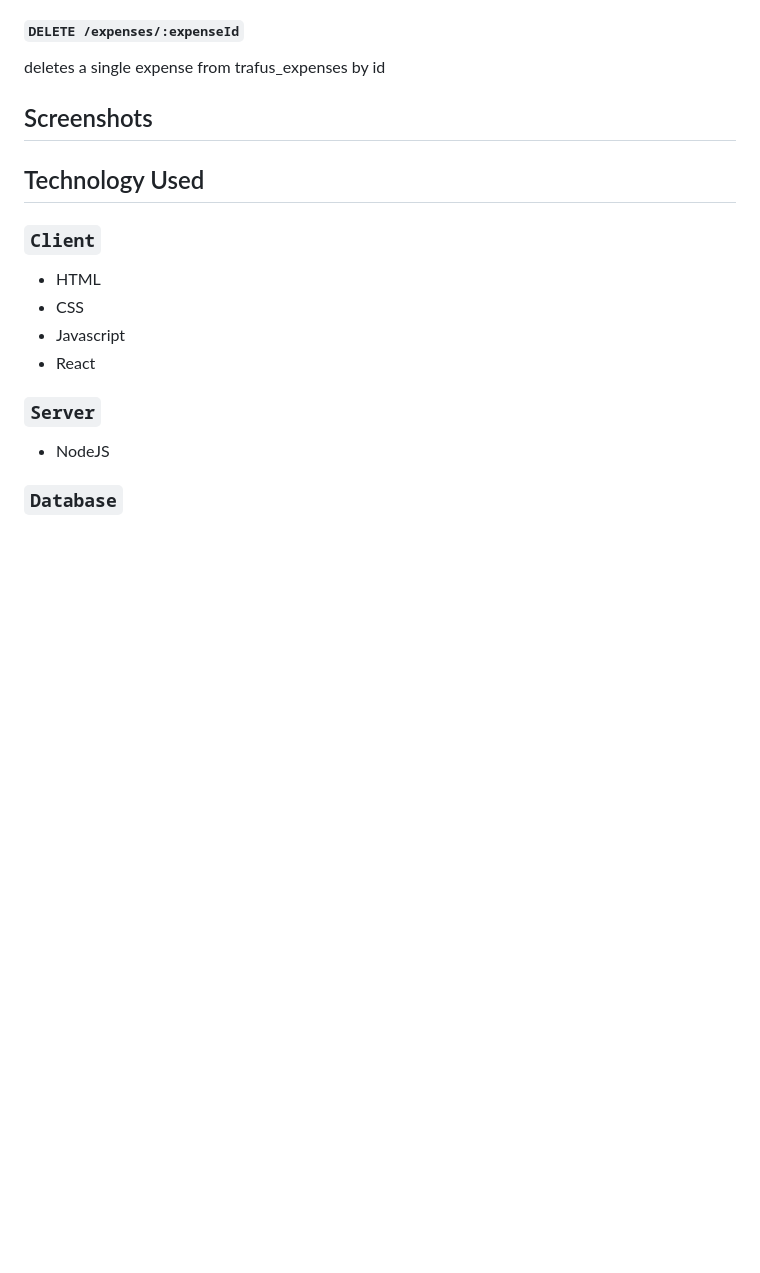
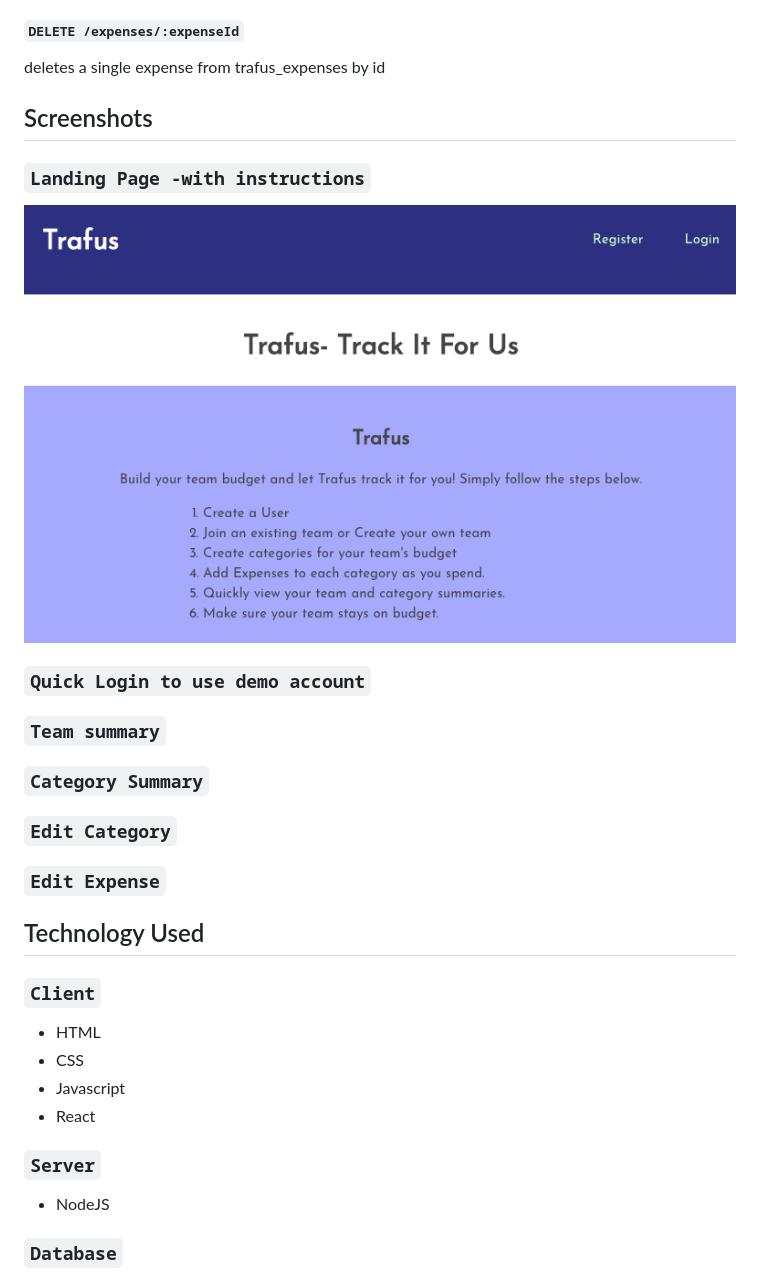
Before and after one commit to rtanubra/Trafus, a Markdown page: README.md, the part around the change. Drawn GitHub-style; pictures changed too: screenshots/landing_page_instructions.png (added); blank space fills up the shorter version.

Commit message:
screenshot backbone added

```diff
--- a/README.md
+++ b/README.md
@@ -191,6 +191,19 @@ deletes a single expense from trafus_expenses by id
 
 ## Screenshots
 
+### `Landing Page -with instructions`
+![GitHub Logo](./screenshots/landing_page_instructions.png)
+
+### `Quick Login to use demo account`
+
+### `Team summary`
+
+### `Category Summary`
+
+###  `Edit Category`
+
+### `Edit Expense`
+
 ## Technology Used
 ### `Client`
 <ul>
```
Also changed, not shown: screenshots/category_summary.png (added), screenshots/edit_category.png (added), screenshots/edit_expense.png (added), screenshots/quick_login_demo_user.png (added), screenshots/team_summary.png (added).
